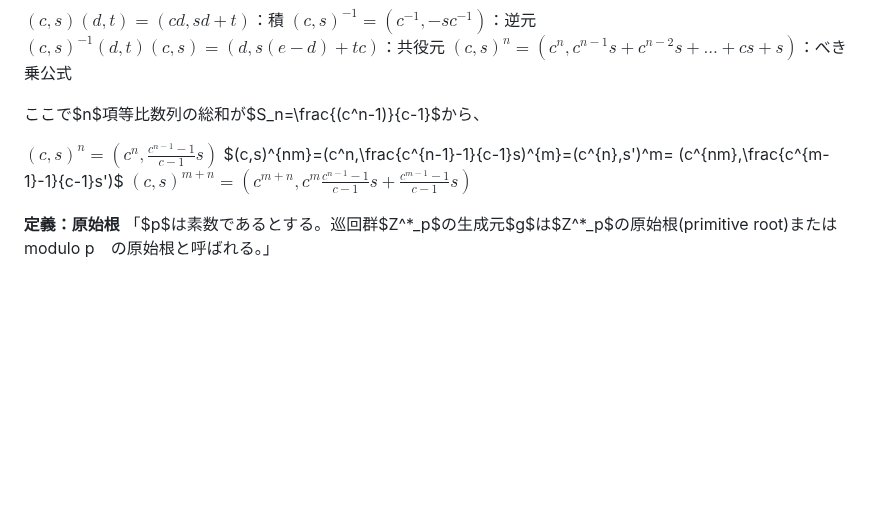
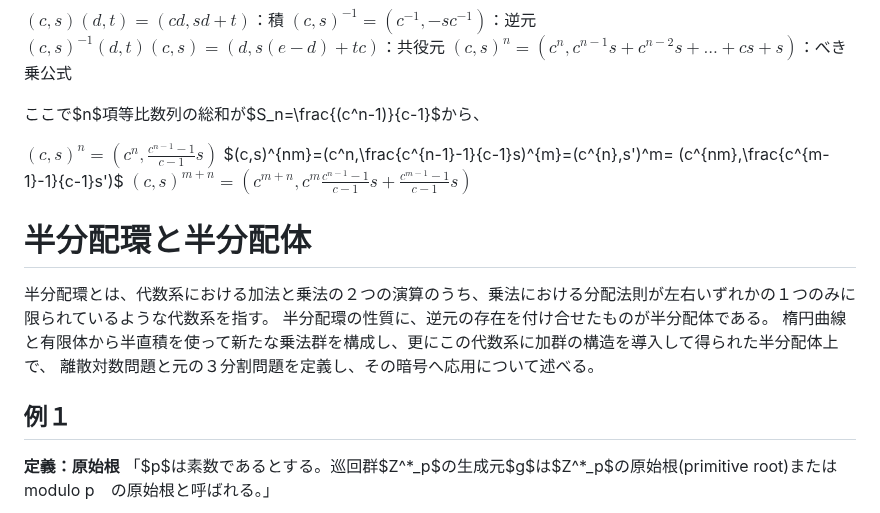
Before and after one commit to anang0g0/ENDLP, a Markdown page: README.md, the part around the change. GitHub-like rendering; blank space fills up the shorter version.

```diff
--- a/README.md
+++ b/README.md
@@ -54,6 +54,13 @@ $(c,s)^{nm}=(c^n,\frac{c^{n-1}-1}{c-1}s)^{m}=(c^{n},s')^m=
 (c^{nm},\frac{c^{m-1}-1}{c-1}s')$
 $(c,s)^{m+n}=(c^{m+n},c^m\frac{c^{n-1}-1}{c-1}s+\frac{c^{m-1}-1}{c-1}s)$
 
+# 半分配環と半分配体
+半分配環とは、代数系における加法と乗法の２つの演算のうち、乗法における分配法則が左右いずれかの１つのみに限られているような代数系を指す。
+半分配環の性質に、逆元の存在を付け合せたものが半分配体である。
+楕円曲線と有限体から半直積を使って新たな乗法群を構成し、更にこの代数系に加群の構造を導入して得られた半分配体上で、
+離散対数問題と元の３分割問題を定義し、その暗号へ応用について述べる。
+
+## 例１
 **定義：原始根**
 「$p$は素数であるとする。巡回群$Z^\*_p$の生成元$g$は$Z^*_p$の原始根(primitive root)またはmodulo p　の原始根と呼ばれる。」
 
```
